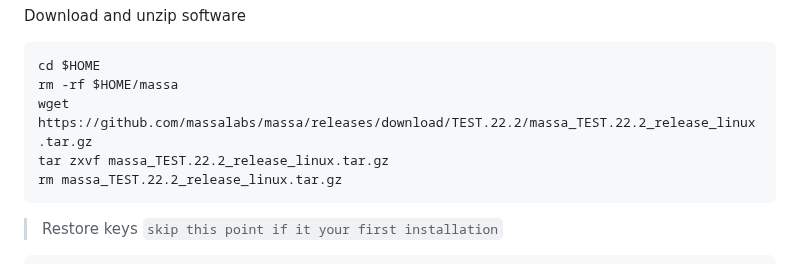
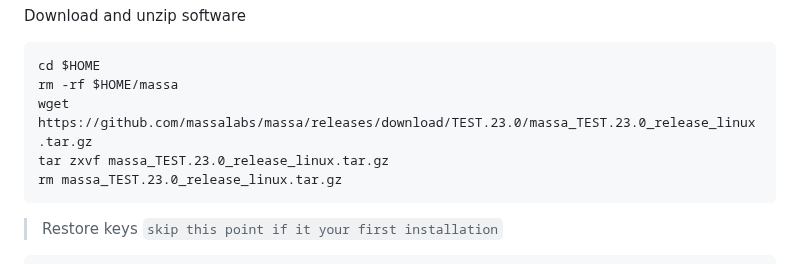
Before and after one commit to itrocket-team/testnet_guides, a Markdown page: massa/README.md, the part around the change. GitHub-like rendering.

```diff
--- a/massa/README.md
+++ b/massa/README.md
@@ -35,9 +35,9 @@ Download and unzip software
 ~~~bash
 cd $HOME
 rm -rf $HOME/massa
-wget https://github.com/massalabs/massa/releases/download/TEST.22.2/massa_TEST.22.2_release_linux.tar.gz
-tar zxvf massa_TEST.22.2_release_linux.tar.gz
-rm massa_TEST.22.2_release_linux.tar.gz
+wget https://github.com/massalabs/massa/releases/download/TEST.23.0/massa_TEST.23.0_release_linux.tar.gz
+tar zxvf massa_TEST.23.0_release_linux.tar.gz
+rm massa_TEST.23.0_release_linux.tar.gz
 ~~~
 
 >Restore keys `skip this point if it your first installation`
```
